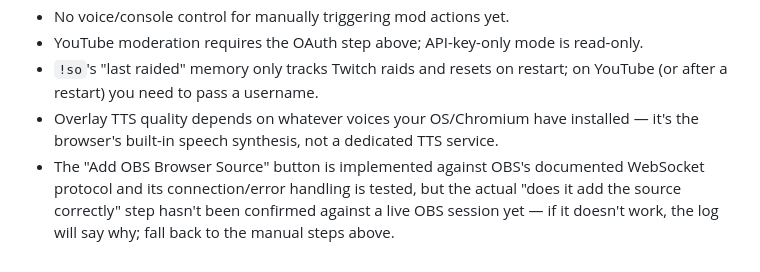
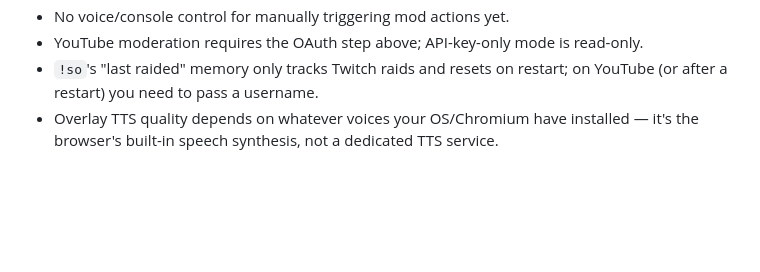
Before and after one commit to CruddOCE/stream-bot, a Markdown page: README.md, the part around the change. Rendered like a GitHub page; blank space fills up the shorter version.

Commit message:
Remove OBS button unverified caveat - confirmed working live
Tested against a real running OBS instance: connected, authenticated
with a real WebSocket password, and successfully added the overlay
browser source (with audio control enabled) to the actual current
scene.

```diff
--- a/README.md
+++ b/README.md
@@ -331,8 +331,3 @@ neither of those is something this script does automatically).
 - Overlay TTS quality depends on whatever voices your OS/Chromium have
   installed — it's the browser's built-in speech synthesis, not a
   dedicated TTS service.
-- The "Add OBS Browser Source" button is implemented against OBS's
-  documented WebSocket protocol and its connection/error handling is
-  tested, but the actual "does it add the source correctly" step hasn't
-  been confirmed against a live OBS session yet — if it doesn't work,
-  the log will say why; fall back to the manual steps above.
```
